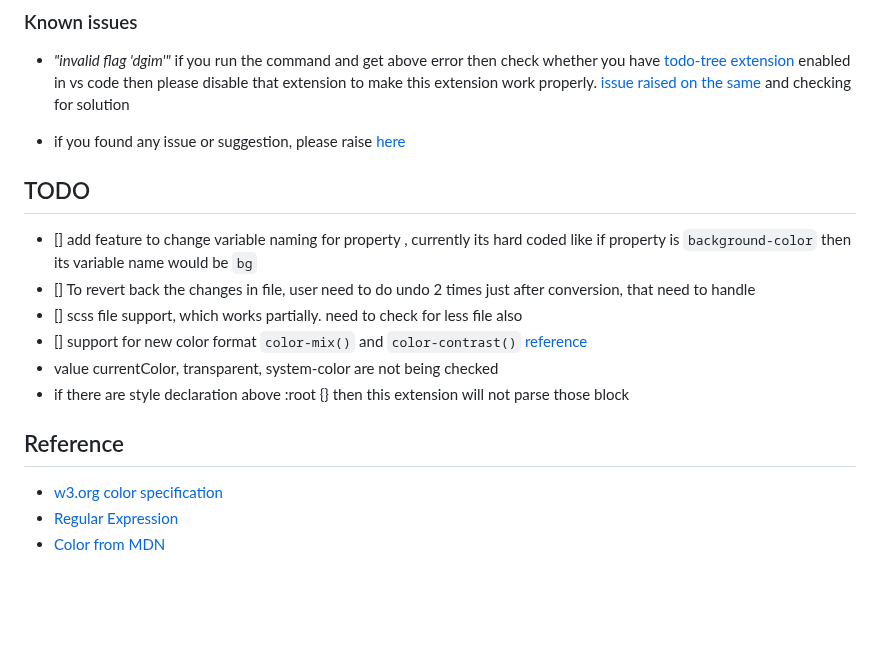
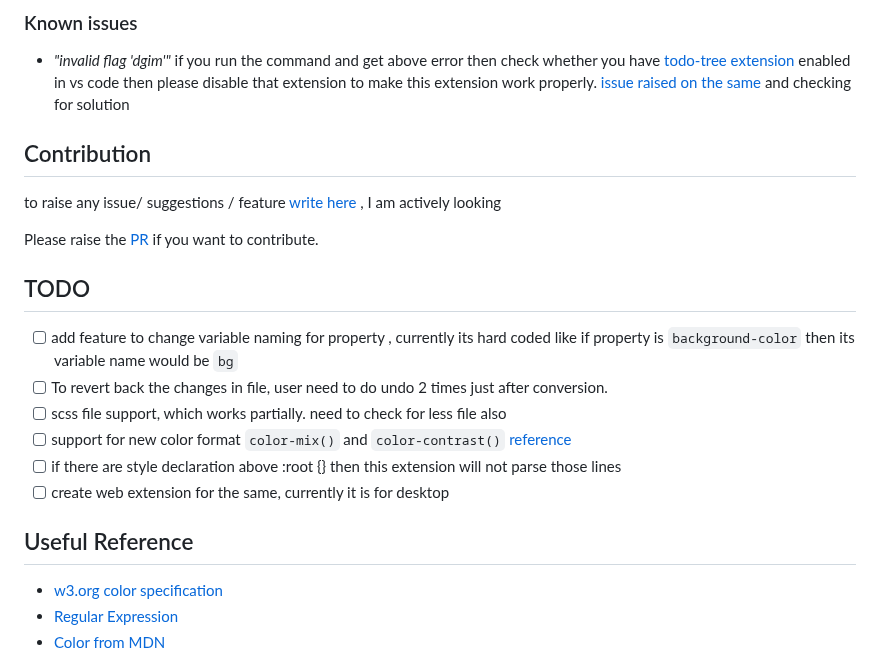
Before and after one commit to xkeshav/color-collector, a Markdown page: README.md, the part around one of its changes. Rendered like a GitHub page; blank space fills up the shorter version.

```diff
--- a/README.md
+++ b/README.md
@@ -157,18 +157,22 @@ body {
 - _"invalid flag 'dgim'"_
   if you run the command and get above error then check whether you have [todo-tree extension](https://marketplace.visualstudio.com/items?itemName=Gruntfuggly.todo-tree) enabled in vs code then please disable that extension to make this extension work properly. [issue raised on the same](https://github.com/Gruntfuggly/todo-tree/issues/732) and checking for solution
 
-- if you found any issue or suggestion, please raise [here](https://github.com/xkeshav/color-collector/issues/)
+## Contribution
+
+to raise any issue/ suggestions / feature [write here](https://github.com/xkeshav/color-collector/issues/) , I am actively looking
+
+Please raise the [PR](https://github.com/xkeshav/color-collector/pulls) if you want to contribute.
 
 ## TODO
 
-- [] add feature to change variable naming for property , currently its hard coded like if property is `background-color` then its variable name would be `bg`
-- [] To revert back the changes in file, user need to do undo 2 times just after conversion, that need to handle
-- [] scss file support, which works partially. need to check for less file also
-- [] support for new color format `color-mix()` and `color-contrast()` [reference](https://www.smashingmagazine.com/2021/11/guide-modern-css-colors/)
-- value currentColor, transparent, system-color are not being checked
-- if there are style declaration above :root {} then this extension will not parse those block
+- [ ] add feature to change variable naming for property , currently its hard coded like if property is `background-color` then its variable name would be `bg`
+- [ ] To revert back the changes in file, user need to do undo 2 times just after conversion.
+- [ ] scss file support, which works partially. need to check for less file also
+- [ ] support for new color format `color-mix()` and `color-contrast()` [reference](https://www.smashingmagazine.com/2021/11/guide-modern-css-colors/)
+- [ ] if there are style declaration above :root {} then this extension will not parse those lines
+- [ ] create web extension for the same, currently it is for desktop
 
-## Reference
+## Useful Reference
 
 - [w3.org color specification](https://www.w3.org/TR/css-color-4/#introduction)
 - [Regular Expression](https://www.unicode.org/reports/tr18/#domain_of_properties)
```
Also changed, not shown: other parts of README.md (+1 -1 lines).
